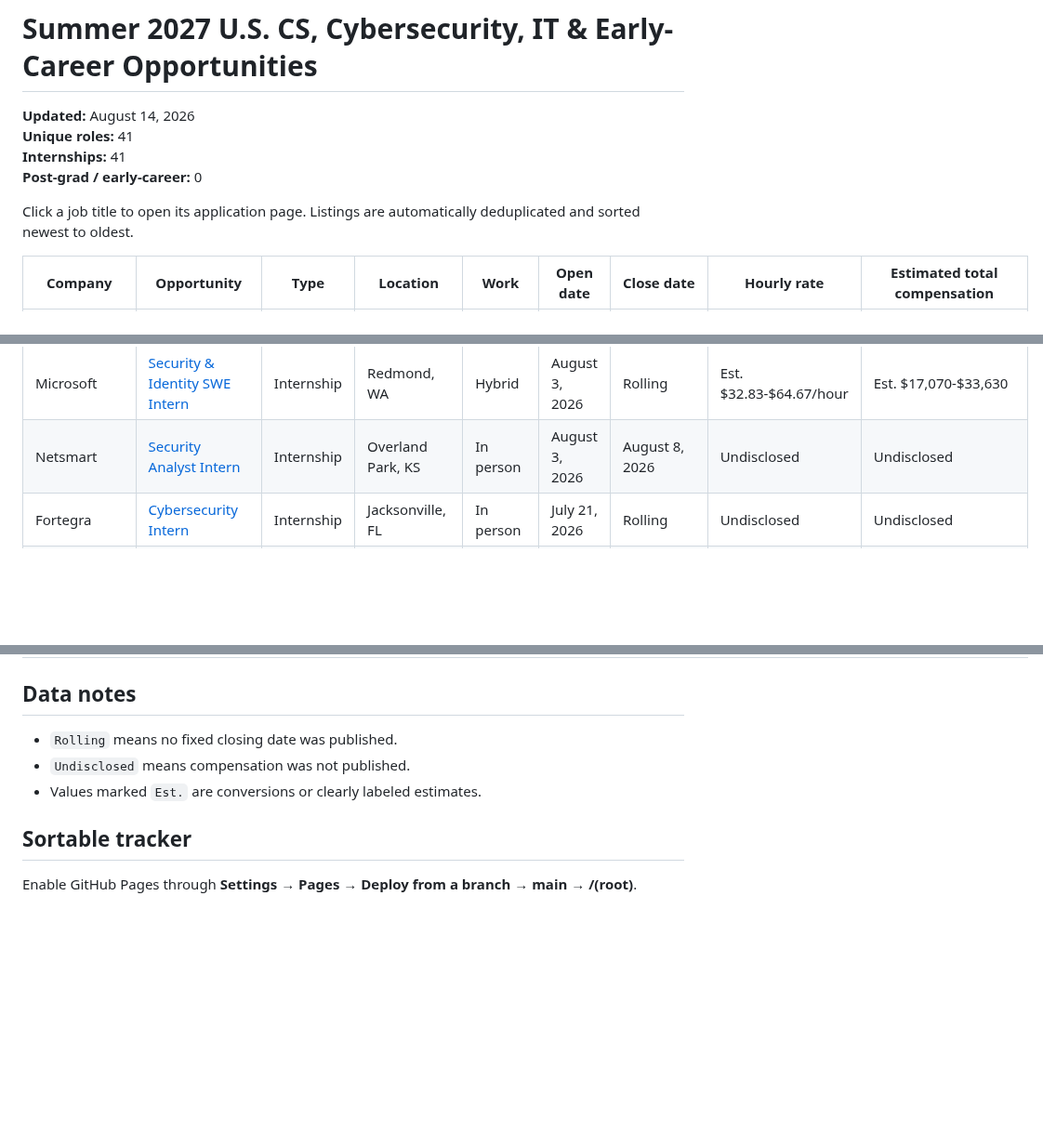
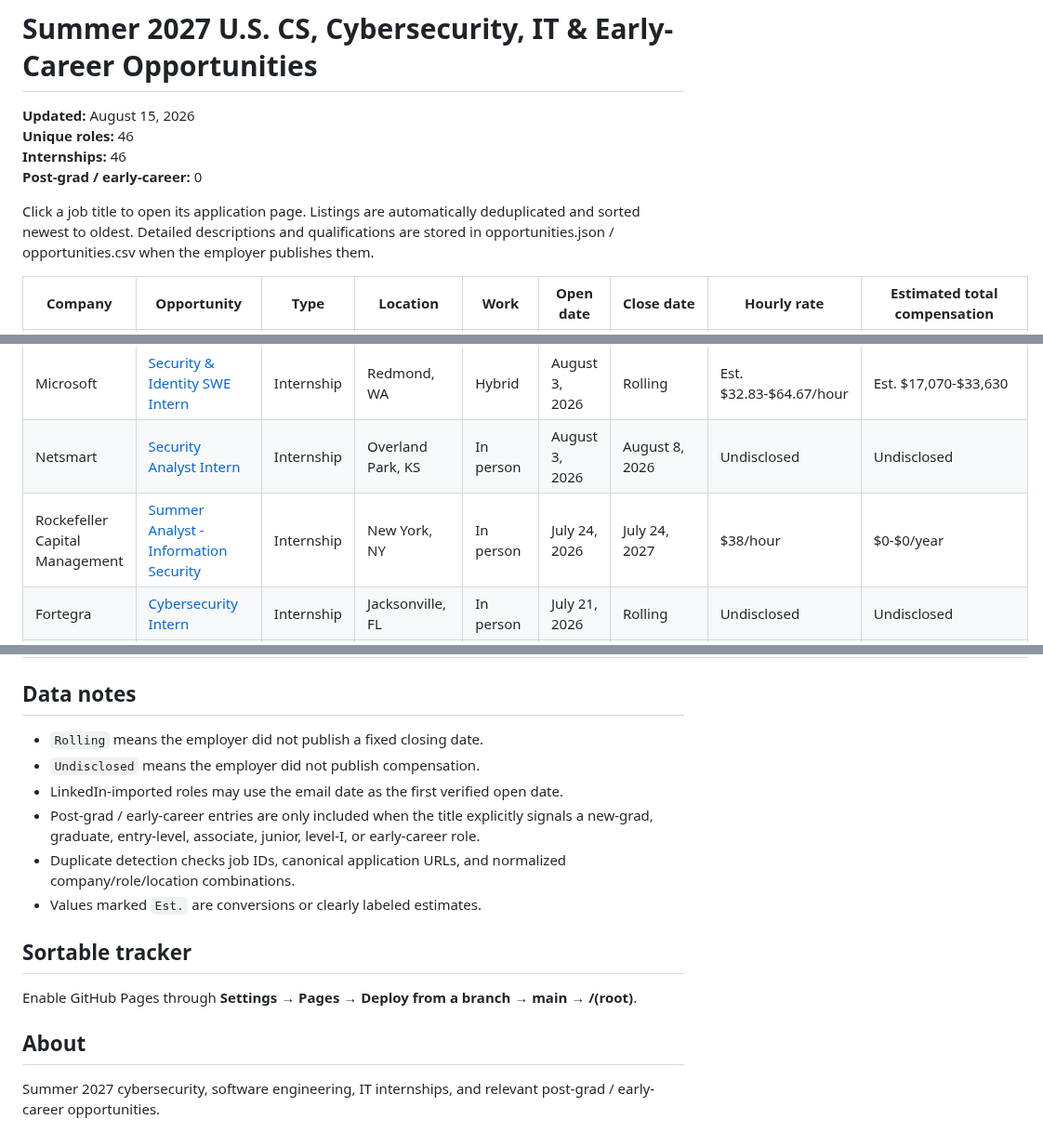
Before and after one commit to michae1lm/Summer-2027-Internships-Jobs, a Markdown page: README.md, 3 parts joined by grey strips. Shown at 93% size. GitHub-like rendering; blank space fills up the shorter version.

Commit message:
Refresh README job tracker

```diff
--- a/README.md
+++ b/README.md
@@ -1,11 +1,11 @@
 # Summer 2027 U.S. CS, Cybersecurity, IT & Early-Career Opportunities
 
-**Updated:** August 14, 2026
-**Unique roles:** 41
-**Internships:** 41
+**Updated:** August 15, 2026
+**Unique roles:** 46
+**Internships:** 46
 **Post-grad / early-career:** 0
 
-Click a job title to open its application page. Listings are automatically deduplicated and sorted newest to oldest.
+Click a job title to open its application page. Listings are automatically deduplicated and sorted newest to oldest. Detailed descriptions and qualifications are stored in opportunities.json / opportunities.csv when the employer publishes them.
 
 | Company | Opportunity | Type | Location | Work | Open date | Close date | Hourly rate | Estimated total compensation |
 |---|---|---|---|---|---|---|---|---|
@@ -47,16 +51,24 @@ Click a job title to open its application page. Listings are automatically dedup
 | Capital One | [Cybersecurity Intern](https://www.capitalonecareers.com/job/-/-/234/98706584752) | Internship | McLean, VA | Hybrid | August 3, 2026 | Rolling | Est. $67.31/hour | Est. $26,923 |
 | Microsoft | [Security & Identity SWE Intern](https://apply.careers.microsoft.com/careers/job/1970393556922930) | Internship | Redmond, WA | Hybrid | August 3, 2026 | Rolling | Est. $32.83-$64.67/hour | Est. $17,070-$33,630 |
 | Netsmart | [Security Analyst Intern](https://ntst.wd1.myworkdayjobs.com/Careers/job/Overland-Park-KS/Security-Analyst-Future--Summer-2027-Internship-_R015669) | Internship | Overland Park, KS | In person | August 3, 2026 | August 8, 2026 | Undisclosed | Undisclosed |
+| Rockefeller Capital Management | [Summer Analyst - Information Security](https://careers.rockco.com/careers-home/jobs/5355?lang=en-us) | Internship | New York, NY | In person | July 24, 2026 | July 24, 2027 | $38/hour | $0-$0/year |
 | Fortegra | [Cybersecurity Intern](https://recruiting.ultipro.com/FOR1024FRTF/JobBoard/10967d5b-ac04-43a2-81f2-e75751559c2c/OpportunityDetail?opportunityId=4ad2a11d-333b-49df-be10-95c051a795f9) | Internship | Jacksonville, FL | In person | July 21, 2026 | Rolling | Undisclosed | Undisclosed |
 | BDO USA | [Assurance Intern, Technology Risk Assurance - Summer 2027 (Atlanta)](https://www.linkedin.com/jobs/view/4363237476) | Internship | Atlanta, GA | In person | July 10, 2026 | September 17, 2026 | Undisclosed | Undisclosed |
 | Bank of America | [Cybersecurity Analyst Intern](https://careers.bankofamerica.com/en-us/students/job-detail/14391/global-technology-summer-analyst-2027-cybersecurity-analyst-multiple-locations) | Internship | Charlotte, NC | In person | July 1, 2026 | November 8, 2026 | Est. $32.69-$45.67/hour | Est. $13,077-$18,269 |
 
 ## Data notes
 
-- `Rolling` means no fixed closing date was published.
-- `Undisclosed` means compensation was not published.
+- `Rolling` means the employer did not publish a fixed closing date.
+- `Undisclosed` means the employer did not publish compensation.
+- LinkedIn-imported roles may use the email date as the first verified open date.
+- Post-grad / early-career entries are only included when the title explicitly signals a new-grad, graduate, entry-level, associate, junior, level-I, or early-career role.
+- Duplicate detection checks job IDs, canonical application URLs, and normalized company/role/location combinations.
 - Values marked `Est.` are conversions or clearly labeled estimates.
 
 ## Sortable tracker
 
 Enable GitHub Pages through **Settings → Pages → Deploy from a branch → main → /(root)**.
+
+## About
+
+Summer 2027 cybersecurity, software engineering, IT internships, and relevant post-grad / early-career opportunities.
```
Also changed, not shown: other parts of README.md (+5 -1 lines).
